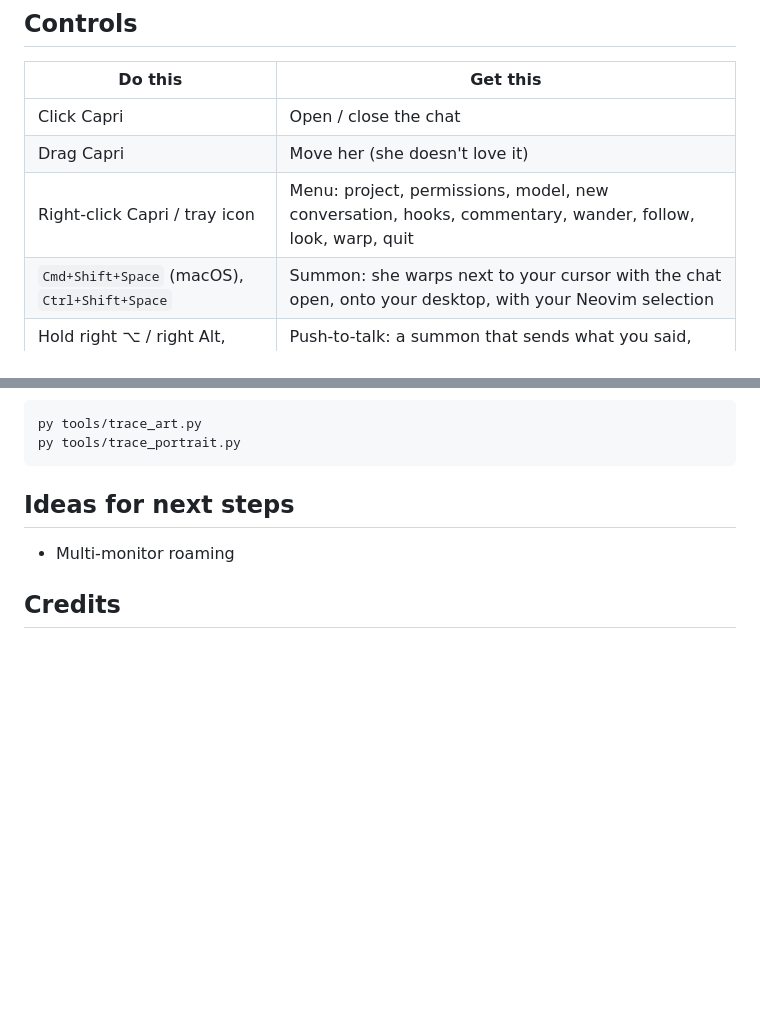
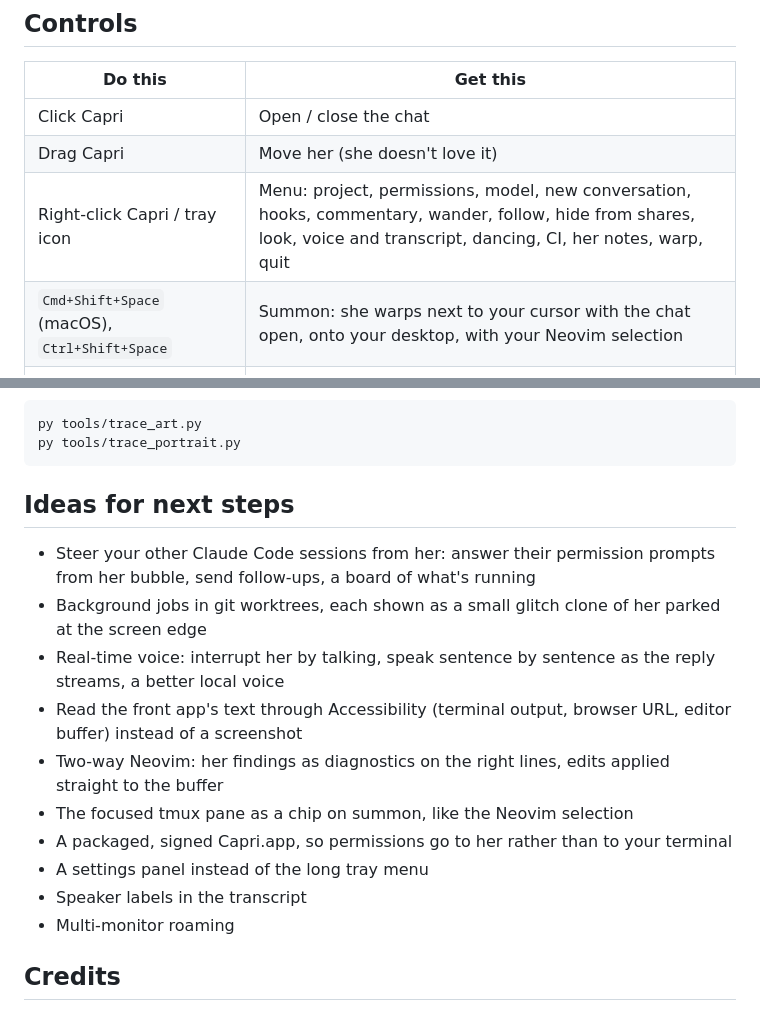
Before and after one commit to Stephane-Dedu/capri, a Markdown page: README.md, 2 parts joined by grey strips. Rendered like a GitHub page; blank space fills up the shorter version.

Commit message:
README: refresh the menu row and the ideas for next steps
Co-Authored-By: Claude Opus 5.5 (1M context) <noreply@anthropic.com>

```diff
--- a/README.md
+++ b/README.md
@@ -242,7 +242,7 @@ When you share your screen, she isn't in it: **Hide me from screen shares** (on
 |---|---|
 | Click Capri | Open / close the chat |
 | Drag Capri | Move her (she doesn't love it) |
-| Right-click Capri / tray icon | Menu: project, permissions, model, new conversation, hooks, commentary, wander, follow, look, warp, quit |
+| Right-click Capri / tray icon | Menu: project, permissions, model, new conversation, hooks, commentary, wander, follow, hide from shares, look, voice and transcript, dancing, CI, her notes, warp, quit |
 | `Cmd+Shift+Space` (macOS), `Ctrl+Shift+Space` | Summon: she warps next to your cursor with the chat open, onto your desktop, with your Neovim selection |
 | Hold right ⌥ / right Alt, talk, let go | Push-to-talk: a summon that sends what you said, and she answers out loud |
 | Say "Capri, …" | The same, hands-free, with the wake word on |
@@ -373,6 +373,15 @@ py tools/trace_portrait.py
 
 ## Ideas for next steps
 
+- Steer your other Claude Code sessions from her: answer their permission prompts from her bubble, send follow-ups, a board of what's running
+- Background jobs in git worktrees, each shown as a small glitch clone of her parked at the screen edge
+- Real-time voice: interrupt her by talking, speak sentence by sentence as the reply streams, a better local voice
+- Read the front app's text through Accessibility (terminal output, browser URL, editor buffer) instead of a screenshot
+- Two-way Neovim: her findings as diagnostics on the right lines, edits applied straight to the buffer
+- The focused tmux pane as a chip on summon, like the Neovim selection
+- A packaged, signed Capri.app, so permissions go to her rather than to your terminal
+- A settings panel instead of the long tray menu
+- Speaker labels in the transcript
 - Multi-monitor roaming
 
 ## Credits
```
